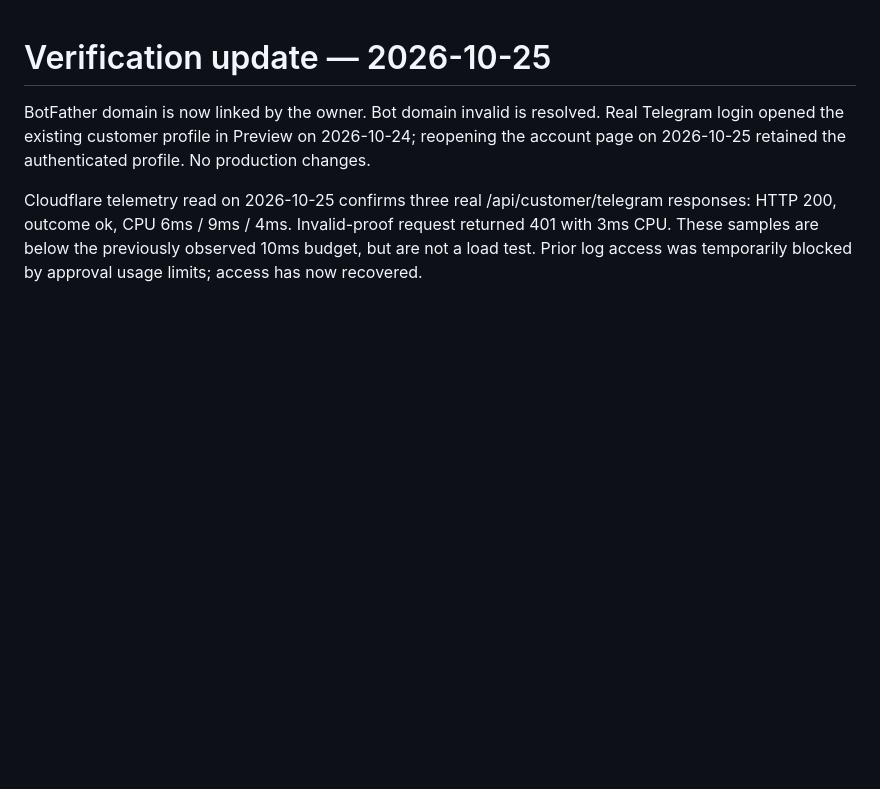
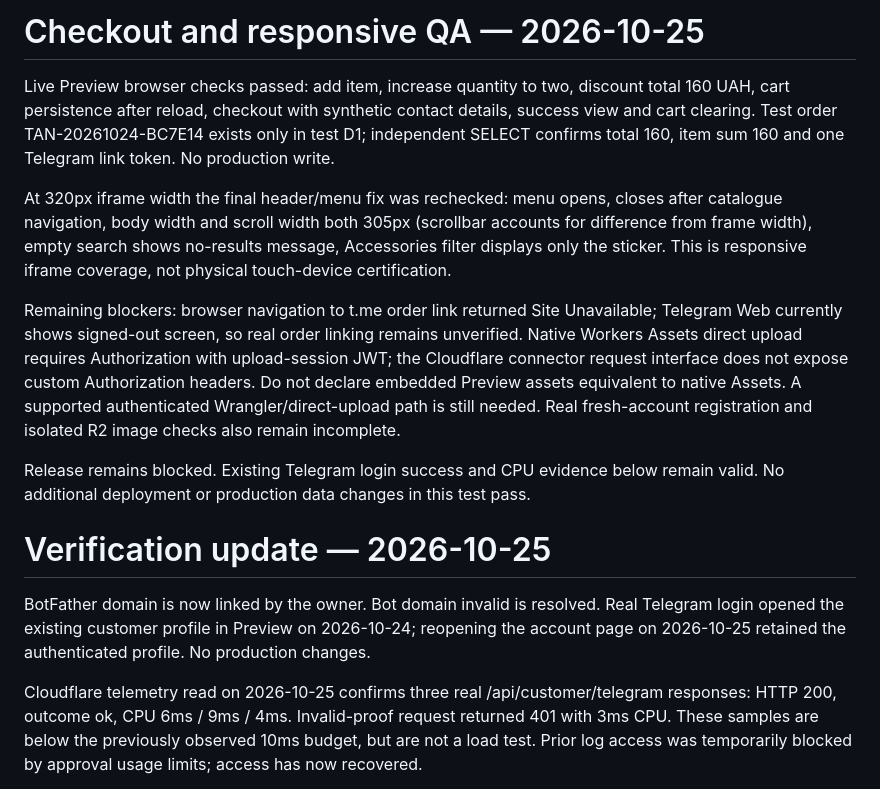
Before and after one commit to sashkosan72/Tanuki-Shop, a Markdown page: docs/PR6-QA-2026-10-23.md, the part around the change. GitHub-like rendering; blank space fills up the shorter version.

Commit message:
Record checkout, mobile menu and remaining integration access blockers

```diff
--- a/docs/PR6-QA-2026-10-23.md
+++ b/docs/PR6-QA-2026-10-23.md
@@ -1,3 +1,13 @@
+# Checkout and responsive QA — 2026-10-25
+
+Live Preview browser checks passed: add item, increase quantity to two, discount total 160 UAH, cart persistence after reload, checkout with synthetic contact details, success view and cart clearing. Test order TAN-20261024-BC7E14 exists only in test D1; independent SELECT confirms total 160, item sum 160 and one Telegram link token. No production write.
+
+At 320px iframe width the final header/menu fix was rechecked: menu opens, closes after catalogue navigation, body width and scroll width both 305px (scrollbar accounts for difference from frame width), empty search shows no-results message, Accessories filter displays only the sticker. This is responsive iframe coverage, not physical touch-device certification.
+
+Remaining blockers: browser navigation to t.me order link returned Site Unavailable; Telegram Web currently shows signed-out screen, so real order linking remains unverified. Native Workers Assets direct upload requires Authorization with upload-session JWT; the Cloudflare connector request interface does not expose custom Authorization headers. Do not declare embedded Preview assets equivalent to native Assets. A supported authenticated Wrangler/direct-upload path is still needed. Real fresh-account registration and isolated R2 image checks also remain incomplete.
+
+Release remains blocked. Existing Telegram login success and CPU evidence below remain valid. No additional deployment or production data changes in this test pass.
+
 # Verification update — 2026-10-25
 
 BotFather domain is now linked by the owner. Bot domain invalid is resolved. Real Telegram login opened the existing customer profile in Preview on 2026-10-24; reopening the account page on 2026-10-25 retained the authenticated profile. No production changes.
```
